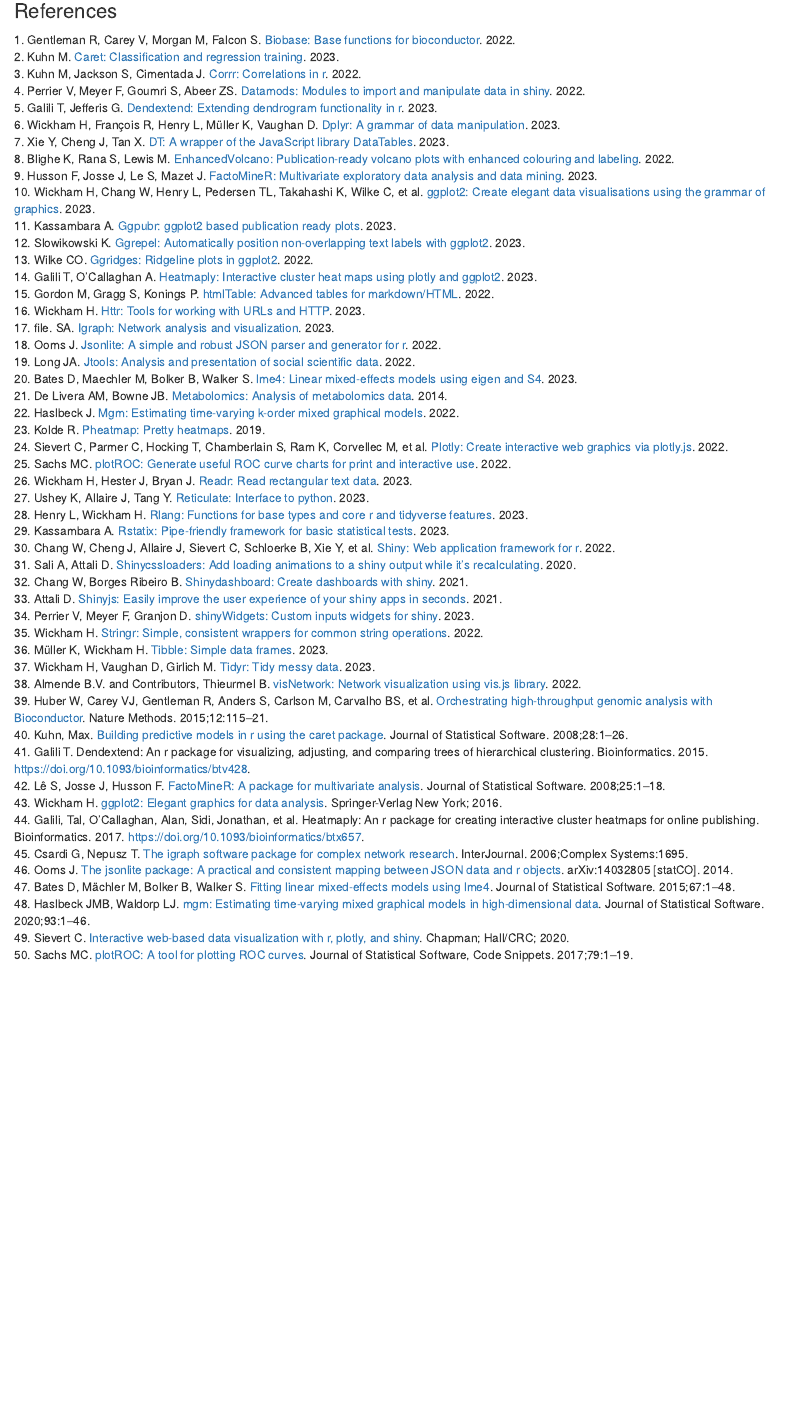
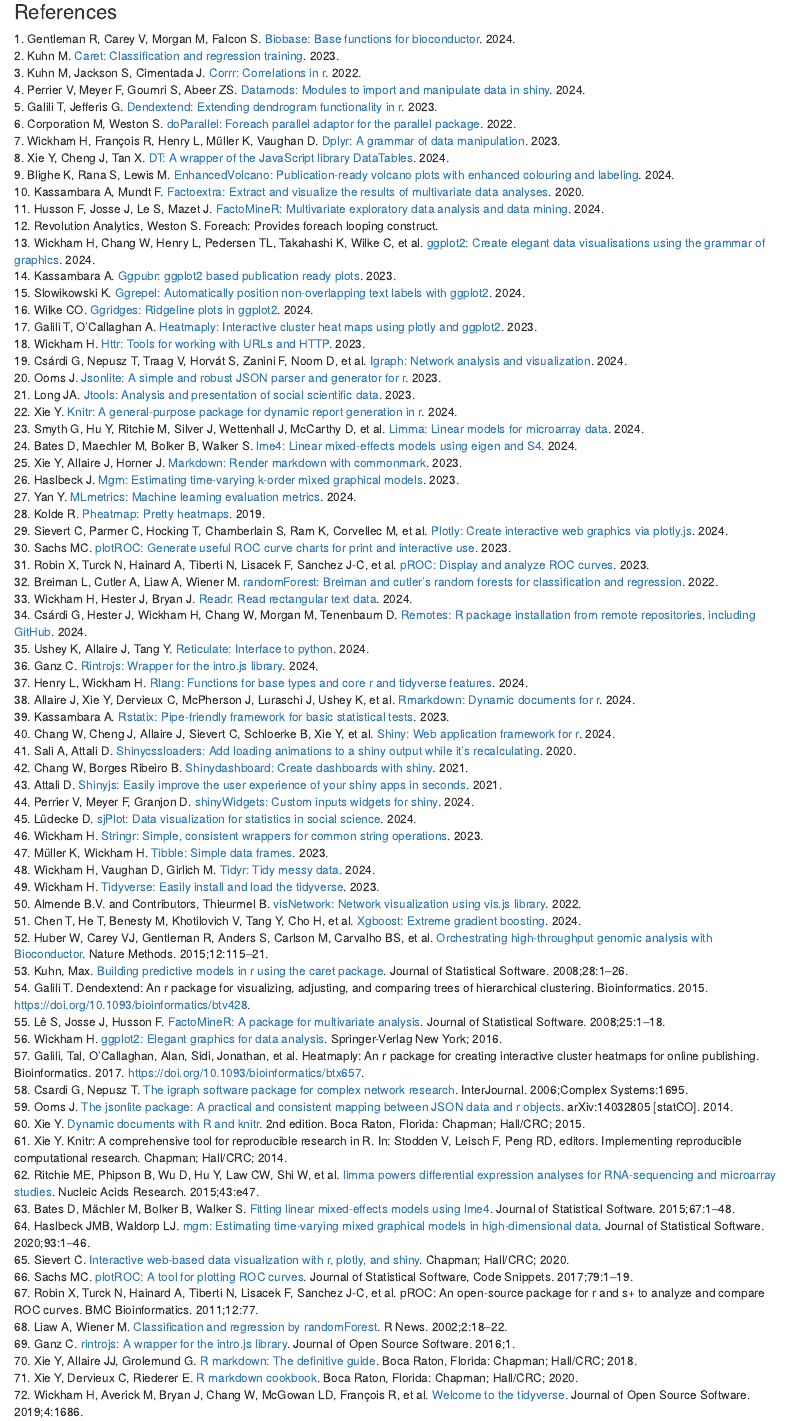
Before and after one commit to scibiome/meteor, an R Markdown document (inst/my_app/server/packages_and_references.Rmd): the page in a window 1100 px wide, from 1340 px down before the commit and from 1360 px down after it, so that both start at the same text. Rendered offline with R 4.5, knitr and Pandoc, with nearby package versions; drawn as R Markdown's standard HTML page in place of the format the file asks for.

Commit message:
update references

```diff
--- a/inst/my_app/server/packages.bib
+++ b/inst/my_app/server/packages.bib
@@ -1,6 +1,6 @@
 @Manual{R-Biobase,
   title = {Biobase: Base functions for Bioconductor},
   author = {R. Gentleman and V. Carey and M. Morgan and S. Falcon},
-  year = {2022},
-  note = {R package version 2.58.0},
+  year = {2024},
+  note = {R package version 2.64.0},
   url = {https://bioconductor.org/packages/Biobase},
@@ -19,14 +20,14 @@
   author = {Max Kuhn and Simon Jackson and Jorge Cimentada},
   year = {2022},
   note = {R package version 0.4.4},
-  url = {https://CRAN.R-project.org/package=corrr},
+  url = {https://github.com/tidymodels/corrr},
 }
 
 @Manual{R-datamods,
   title = {datamods: Modules to Import and Manipulate Data in Shiny},
   author = {Victor Perrier and Fanny Meyer and Samra Goumri and Zauad Shahreer Abeer},
-  year = {2022},
-  note = {R package version 1.4.0},
+  year = {2024},
+  note = {R package version 1.5.1},
   url = {https://github.com/dreamRs/datamods},
 }
 
@@ -35,22 +36,30 @@
   author = {Tal Galili and Gregory Jefferis},
   year = {2023},
   note = {R package version 1.17.1},
-  url = {https://CRAN.R-project.org/package=dendextend},
+  url = {http://talgalili.github.io/dendextend/},
+}
+
+@Manual{R-doParallel,
+  title = {doParallel: Foreach Parallel Adaptor for the parallel Package},
+  author = {Microsoft Corporation and Steve Weston},
+  year = {2022},
+  note = {R package version 1.0.17},
+  url = {https://github.com/RevolutionAnalytics/doparallel},
 }
 
 @Manual{R-dplyr,
   title = {dplyr: A Grammar of Data Manipulation},
   author = {Hadley Wickham and Romain François and Lionel Henry and Kirill Müller and Davis Vaughan},
   year = {2023},
-  note = {R package version 1.1.1},
-  url = {https://CRAN.R-project.org/package=dplyr},
+  note = {R package version 1.1.4},
+  url = {https://dplyr.tidyverse.org},
 }
 
 @Manual{R-DT,
   title = {DT: A Wrapper of the JavaScript Library DataTables},
   author = {Yihui Xie and Joe Cheng and Xianying Tan},
-  year = {2023},
-  note = {R package version 0.27},
+  year = {2024},
+  note = {R package version 0.33},
   url = {https://github.com/rstudio/DT},
 }
 
@@ -58,25 +67,42 @@
   title = {EnhancedVolcano: Publication-ready volcano plots with enhanced colouring and
 labeling},
   author = {Kevin Blighe and Sharmila Rana and Myles Lewis},
-  year = {2022},
-  note = {R package version 1.16.0},
-  url = {https://github.com/kevinblighe/EnhancedVolcano},
+  year = {2024},
+  note = {R package version 1.22.0},
+  url = {https://bioconductor.org/packages/EnhancedVolcano},
+  doi = {10.18129/B9.bioc.EnhancedVolcano},
+}
+
+@Manual{R-factoextra,
+  title = {factoextra: Extract and Visualize the Results of Multivariate Data Analyses},
+  author = {Alboukadel Kassambara and Fabian Mundt},
+  year = {2020},
+  note = {R package version 1.0.7},
+  url = {http://www.sthda.com/english/rpkgs/factoextra},
 }
 
 @Manual{R-FactoMineR,
   title = {FactoMineR: Multivariate Exploratory Data Analysis and Data Mining},
   author = {Francois Husson and Julie Josse and Sebastien Le and Jeremy Mazet},
-  year = {2023},
-  note = {R package version 2.8},
+  year = {2024},
+  note = {R package version 2.11},
   url = {http://factominer.free.fr},
+}
+
+@Manual{R-foreach,
+  title = {foreach: Provides Foreach Looping Construct},
+  author = {{Revolution Analytics} and Steve Weston}},
+  year = {2022},
+  note = {R package version 1.5.2},
+  url = {https://github.com/RevolutionAnalytics/foreach},
 }
 
 @Manual{R-ggplot2,
   title = {ggplot2: Create Elegant Data Visualisations Using the Grammar of Graphics},
-  author = {Hadley Wickham and Winston Chang and Lionel Henry and Thomas Lin Pedersen and Kohske Takahashi and Claus Wilke and Kara Woo and Hiroaki Yutani and Dewey Dunnington},
-  year = {2023},
-  note = {R package version 3.4.1},
-  url = {https://CRAN.R-project.org/package=ggplot2},
+  author = {Hadley Wickham and Winston Chang and Lionel Henry and Thomas Lin Pedersen and Kohske Takahashi and Claus Wilke and Kara Woo and Hiroaki Yutani and Dewey Dunnington and Teun {van den Brand}},
+  year = {2024},
+  note = {R package version 3.5.1},
+  url = {https://ggplot2.tidyverse.org},
 }
 
 @Manual{R-ggpubr,
@@ -91,16 +117,16 @@ labeling},
   title = {ggrepel: Automatically Position Non-Overlapping Text Labels with
 ggplot2},
   author = {Kamil Slowikowski},
-  year = {2023},
-  note = {R package version 0.9.3},
-  url = {https://github.com/slowkow/ggrepel},
+  year = {2024},
+  note = {R package version 0.9.5},
+  url = {https://ggrepel.slowkow.com/},
 }
 
 @Manual{R-ggridges,
   title = {ggridges: Ridgeline Plots in ggplot2},
   author = {Claus O. Wilke},
-  year = {2022},
-  note = {R package version 0.5.4},
+  year = {2024},
+  note = {R package version 0.5.6},
   url = {https://wilkelab.org/ggridges/},
 }
 
@@ -108,72 +134,89 @@ ggplot2},
   title = {heatmaply: Interactive Cluster Heat Maps Using plotly and ggplot2},
   author = {Tal Galili and Alan O'Callaghan},
   year = {2023},
-  note = {R package version 1.4.2},
-  url = {https://CRAN.R-project.org/package=heatmaply},
-}
-
-@Manual{R-htmlTable,
-  title = {htmlTable: Advanced Tables for Markdown/HTML},
-  author = {Max Gordon and Stephen Gragg and Peter Konings},
-  year = {2022},
-  note = {R package version 2.4.1},
-  url = {https://gforge.se/packages/},
+  note = {R package version 1.5.0},
+  url = {https://talgalili.github.io/heatmaply/},
 }
 
 @Manual{R-httr,
   title = {httr: Tools for Working with URLs and HTTP},
   author = {Hadley Wickham},
   year = {2023},
-  note = {R package version 1.4.5},
-  url = {https://CRAN.R-project.org/package=httr},
+  note = {R package version 1.4.7},
+  url = {https://httr.r-lib.org/},
 }
 
 @Manual{R-igraph,
   title = {igraph: Network Analysis and Visualization},
-  author = {See AUTHORS file.},
-  year = {2023},
-  note = {R package version 1.4.1},
-  url = {https://CRAN.R-project.org/package=igraph},
+  author = {Gábor Csárdi and Tamás Nepusz and Vincent Traag and Szabolcs Horvát and Fabio Zanini and Daniel Noom and Kirill Müller},
+  year = {2024},
+  note = {R package version 2.0.3},
+  url = {https://r.igraph.org/},
 }
 
 @Manual{R-jsonlite,
   title = {jsonlite: A Simple and Robust JSON Parser and Generator for R},
   author = {Jeroen Ooms},
-  year = {2022},
-  note = {R package version 1.8.4},
-  url = {https://CRAN.R-project.org/package=jsonlite},
+  year = {2023},
+  note = {R package version 1.8.8},
+  url = {https://jeroen.r-universe.dev/jsonlite},
 }
 
 @Manual{R-jtools,
   title = {jtools: Analysis and Presentation of Social Scientific Data},
   author = {Jacob A. Long},
-  year = {2022},
-  note = {R package version 2.2.1},
+  year = {2023},
+  note = {R package version 2.2.2},
   url = {https://jtools.jacob-long.com},
+}
+
+@Manual{R-knitr,
+  title = {knitr: A General-Purpose Package for Dynamic Report Generation in R},
+  author = {Yihui Xie},
+  year = {2024},
+  note = {R package version 1.47},
+  url = {https://yihui.org/knitr/},
+}
+
+@Manual{R-limma,
+  title = {limma: Linear Models for Microarray Data},
+  author = {Gordon Smyth and Yifang Hu and Matthew Ritchie and Jeremy Silver and James Wettenhall and Davis McCarthy and Di Wu and Wei Shi and Belinda Phipson and Aaron Lun and Natalie Thorne and Alicia Oshlack and Carolyn {de Graaf} and Yunshun Chen and Goknur Giner and Mette Langaas and Egil Ferkingstad and Marcus Davy and Francois Pepin and Dongseok Choi and Charity Law and Mengbo Li},
+  year = {2024},
+  note = {R package version 3.60.2},
+  url = {https://bioconductor.org/packages/limma},
+  doi = {10.18129/B9.bioc.limma},
 }
 
 @Manual{R-lme4,
   title = {lme4: Linear Mixed-Effects Models using Eigen and S4},
   author = {Douglas Bates and Martin Maechler and Ben Bolker and Steven Walker},
-  year = {2023},
-  note = {R package version 1.1-32},
+  year = {2024},
+  note = {R package version 1.1-35.3},
   url = {https://github.com/lme4/lme4/},
 }
 
-@Manual{R-metabolomics,
-  title = {metabolomics: Analysis of Metabolomics Data},
-  author = {Alysha M {De Livera} and Jairus B Bowne},
-  year = {2014},
-  note = {R package version 0.1.4},
-  url = {https://CRAN.R-project.org/package=metabolomics},
+@Manual{R-markdown,
+  title = {markdown: Render Markdown with commonmark},
+  author = {Yihui Xie and JJ Allaire and Jeffrey Horner},
+  year = {2023},
+  note = {R package version 1.12},
+  url = {https://github.com/rstudio/markdown},
 }
 
 @Manual{R-mgm,
   title = {mgm: Estimating Time-Varying k-Order Mixed Graphical Models},
   author = {Jonas Haslbeck},
-  year = {2022},
-  note = {R package version 1.2-13},
+  year = {2023},
+  note = {R package version 1.2-14},
   url = {https://www.jstatsoft.org/article/view/v093i08},
+}
+
+@Manual{R-MLmetrics,
+  title = {MLmetrics: Machine Learning Evaluation Metrics},
+  author = {Yachen Yan},
+  year = {2024},
+  note = {R package version 1.1.3},
+  url = {https://github.com/yanyachen/MLmetrics},
 }
 
 @Manual{R-pheatmap,
@@ -187,41 +230,83 @@ ggplot2},
 @Manual{R-plotly,
   title = {plotly: Create Interactive Web Graphics via plotly.js},
   author = {Carson Sievert and Chris Parmer and Toby Hocking and Scott Chamberlain and Karthik Ram and Marianne Corvellec and Pedro Despouy},
-  year = {2022},
-  note = {R package version 4.10.1},
-  url = {https://CRAN.R-project.org/package=plotly},
+  year = {2024},
+  note = {R package version 4.10.4},
+  url = {https://plotly-r.com},
 }
 
 @Manual{R-plotROC,
   title = {plotROC: Generate Useful ROC Curve Charts for Print and Interactive Use},
   author = {Michael C. Sachs},
+  year = {2023},
+  note = {R package version 2.3.1},
+  url = {https://sachsmc.github.io/plotROC/},
+}
+
+@Manual{R-pROC,
+  title = {pROC: Display and Analyze ROC Curves},
+  author = {Xavier Robin and Natacha Turck and Alexandre Hainard and Natalia Tiberti and Frédérique Lisacek and Jean-Charles Sanchez and Markus Müller},
+  year = {2023},
+  note = {R package version 1.18.5},
+  url = {https://xrobin.github.io/pROC/},
+}
+
+@Manual{R-randomForest,
+  title = {randomForest: Breiman and Cutler's Random Forests for Classification and
+Regression},
+  author = {Leo Breiman and Adele Cutler and Andy Liaw and Matthew Wiener},
   year = {2022},
-  note = {R package version 2.3.0},
-  url = {https://sachsmc.github.io/plotROC/},
+  note = {R package version 4.7-1.1},
+  url = {https://www.stat.berkeley.edu/~breiman/RandomForests/},
 }
 
 @Manual{R-readr,
   title = {readr: Read Rectangular Text Data},
   author = {Hadley Wickham and Jim Hester and Jennifer Bryan},
-  year = {2023},
-  note = {R package version 2.1.4},
-  url = {https://CRAN.R-project.org/package=readr},
+  year = {2024},
+  note = {R package version 2.1.5},
+  url = {https://readr.tidyverse.org},
+}
+
+@Manual{R-remotes,
+  title = {remotes: R Package Installation from Remote Repositories, Including
+GitHub},
+  author = {Gábor Csárdi and Jim Hester and Hadley Wickham and Winston Chang and Martin Morgan and Dan Tenenbaum},
+  year = {2024},
+  note = {R package version 2.5.0},
+  url = {https://remotes.r-lib.org},
 }
 
 @Manual{R-reticulate,
   title = {reticulate: Interface to Python},
   author = {Kevin Ushey and JJ Allaire and Yuan Tang},
-  year = {2023},
-  note = {R package version 1.28},
-  url = {https://CRAN.R-project.org/package=reticulate},
+  year = {2024},
+  note = {R package version 1.37.0},
+  url = {https://rstudio.github.io/reticulate/},
+}
+
+@Manual{R-rintrojs,
+  title = {rintrojs: Wrapper for the Intro.js Library},
+  author = {Carl Ganz},
+  year = {2024},
+  note = {R package version 0.3.4},
+  url = {https://github.com/carlganz/rintrojs},
 }
 
 @Manual{R-rlang,
   title = {rlang: Functions for Base Types and Core R and Tidyverse Features},
   author = {Lionel Henry and Hadley Wickham},
-  year = {2023},
-  note = {R package version 1.1.0},
-  url = {https://CRAN.R-project.org/package=rlang},
+  year = {2024},
+  note = {R package version 1.1.3},
+  url = {https://rlang.r-lib.org},
+}
+
+@Manual{R-rmarkdown,
+  title = {rmarkdown: Dynamic Documents for R},
+  author = {JJ Allaire and Yihui Xie and Christophe Dervieux and Jonathan McPherson and Javier Luraschi and Kevin Ushey and Aron Atkins and Hadley Wickham and Joe Cheng and Winston Chang and Richard Iannone},
+  year = {2024},
+  note = {R package version 2.27},
+  url = {https://github.com/rstudio/rmarkdown},
 }
 
 @Manual{R-rstatix,
@@ -235,9 +320,9 @@ ggplot2},
 @Manual{R-shiny,
   title = {shiny: Web Application Framework for R},
   author = {Winston Chang and Joe Cheng and JJ Allaire and Carson Sievert and Barret Schloerke and Yihui Xie and Jeff Allen and Jonathan McPherson and Alan Dipert and Barbara Borges},
-  year = {2022},
-  note = {R package version 1.7.4},
-  url = {https://shiny.rstudio.com/},
+  year = {2024},
+  note = {R package version 1.8.1.1},
+  url = {https://shiny.posit.co/},
 }
 
 @Manual{R-shinycssloaders,
@@ -268,17 +353,25 @@ Recalculating},
 @Manual{R-shinyWidgets,
   title = {shinyWidgets: Custom Inputs Widgets for Shiny},
   author = {Victor Perrier and Fanny Meyer and David Granjon},
-  year = {2023},
-  note = {R package version 0.7.6},
-  url = {https://CRAN.R-project.org/package=shinyWidgets},
+  year = {2024},
+  note = {R package version 0.8.6},
+  url = {https://github.com/dreamRs/shinyWidgets},
+}
+
+@Manual{R-sjPlot,
+  title = {sjPlot: Data Visualization for Statistics in Social Science},
+  author = {Daniel Lüdecke},
+  year = {2024},
+  note = {R package version 2.8.16},
+  url = {https://strengejacke.github.io/sjPlot/},
 }
 
 @Manual{R-stringr,
   title = {stringr: Simple, Consistent Wrappers for Common String Operations},
   author = {Hadley Wickham},
-  year = {2022},
-  note = {R package version 1.5.0},
-  url = {https://CRAN.R-project.org/package=stringr},
+  year = {2023},
+  note = {R package version 1.5.1},
+  url = {https://stringr.tidyverse.org},
 }
 
 @Manual{R-tibble,
@@ -286,15 +379,23 @@ Recalculating},
   author = {Kirill Müller and Hadley Wickham},
   year = {2023},
   note = {R package version 3.2.1},
-  url = {https://CRAN.R-project.org/package=tibble},
+  url = {https://tibble.tidyverse.org/},
 }
 
 @Manual{R-tidyr,
   title = {tidyr: Tidy Messy Data},
   author = {Hadley Wickham and Davis Vaughan and Maximilian Girlich},
+  year = {2024},
+  note = {R package version 1.3.1},
+  url = {https://tidyr.tidyverse.org},
+}
+
+@Manual{R-tidyverse,
+  title = {tidyverse: Easily Install and Load the Tidyverse},
+  author = {Hadley Wickham},
   year = {2023},
-  note = {R package version 1.3.0},
-  url = {https://CRAN.R-project.org/package=tidyr},
+  note = {R package version 2.0.0},
+  url = {https://tidyverse.tidyverse.org},
 }
 
 @Manual{R-visNetwork,
@@ -303,6 +404,14 @@ Recalculating},
   year = {2022},
   note = {R package version 2.1.2},
   url = {https://datastorm-open.github.io/visNetwork/},
+}
+
+@Manual{R-xgboost,
+  title = {xgboost: Extreme Gradient Boosting},
+  author = {Tianqi Chen and Tong He and Michael Benesty and Vadim Khotilovich and Yuan Tang and Hyunsu Cho and Kailong Chen and Rory Mitchell and Ignacio Cano and Tianyi Zhou and Mu Li and Junyuan Xie and Min Lin and Yifeng Geng and Yutian Li and Jiaming Yuan},
+  year = {2024},
+  note = {R package version 1.7.7.1},
+  url = {https://github.com/dmlc/xgboost},
 }
 
 @Article{Biobase2015,
@@ -384,3 +492,12 @@ Recalculating},
   journal = {arXiv:1403.2805 [stat.CO]},
   year = {2014},
   url = {https://arxiv.org/abs/1403.2805},
+}
+
+@Book{knitr2015,
+  title = {Dynamic Documents with {R} and knitr},
+  author = {Yihui Xie},
+  publisher = {Chapman and Hall/CRC},
+  address = {Boca Raton, Florida},
+  year = {2015},
+  edition = {2nd},
@@ -387,3 +509,21 @@ Recalculating},
+  booktitle = {Implementing Reproducible Computational Research},
+  editor = {Victoria Stodden and Friedrich Leisch and Roger D. Peng},
+  title = {knitr: A Comprehensive Tool for Reproducible Research in {R}},
+  author = {Yihui Xie},
+  publisher = {Chapman and Hall/CRC},
+  year = {2014},
+  note = {ISBN 978-1466561595},
+}
+
+@Article{limma2015,
+  author = {Matthew E Ritchie and Belinda Phipson and Di Wu and Yifang Hu and Charity W Law and Wei Shi and Gordon K Smyth},
+  title = {{limma} powers differential expression analyses for {RNA}-sequencing and microarray studies},
+  journal = {Nucleic Acids Research},
+  year = {2015},
+  volume = {43},
+  number = {7},
+  pages = {e47},
+  doi = {10.1093/nar/gkv007},
 }
 
 @Article{lme42015,
@@ -427,3 +567,32 @@ Recalculating},
   pages = {1--19},
   doi = {10.18637/jss.v079.c02},
 }
+
+@Article{pROC2011,
+  title = {pROC: an open-source package for R and S+ to analyze and compare ROC curves},
+  author = {Xavier Robin and Natacha Turck and Alexandre Hainard and Natalia Tiberti and Frédérique Lisacek and Jean-Charles Sanchez and Markus Müller},
+  year = {2011},
+  journal = {BMC Bioinformatics},
+  volume = {12},
+  pages = {77},
+}
+
+@Article{randomForest2002,
+  title = {Classification and Regression by randomForest},
+  author = {Andy Liaw and Matthew Wiener},
+  journal = {R News},
+  year = {2002},
+  volume = {2},
+  number = {3},
+  pages = {18-22},
+  url = {https://CRAN.R-project.org/doc/Rnews/},
+}
+
+@Article{rintrojs2016,
+  title = {{rintrojs}: A Wrapper for the Intro.js Library},
+  author = {Carl Ganz},
+  journal = {Journal of Open Source Software},
+  publisher = {The Open Journal},
+  year = {2016},
+  volume = {1},
+  issue = {6},
@@ -429,0 +604,5 @@ Recalculating},
+  title = {R Markdown: The Definitive Guide},
+  author = {Yihui Xie and J.J. Allaire and Garrett Grolemund},
+  publisher = {Chapman and Hall/CRC},
+  address = {Boca Raton, Florida},
+  year = {2018},
@@ -429,0 +614,5 @@ Recalculating},
+  title = {R Markdown Cookbook},
+  author = {Yihui Xie and Christophe Dervieux and Emily Riederer},
+  publisher = {Chapman and Hall/CRC},
+  address = {Boca Raton, Florida},
+  year = {2020},
@@ -429,0 +624,9 @@ Recalculating},
+  title = {Welcome to the {tidyverse}},
+  author = {Hadley Wickham and Mara Averick and Jennifer Bryan and Winston Chang and Lucy D'Agostino McGowan and Romain François and Garrett Grolemund and Alex Hayes and Lionel Henry and Jim Hester and Max Kuhn and Thomas Lin Pedersen and Evan Miller and Stephan Milton Bache and Kirill Müller and Jeroen Ooms and David Robinson and Dana Paige Seidel and Vitalie Spinu and Kohske Takahashi and Davis Vaughan and Claus Wilke and Kara Woo and Hiroaki Yutani},
+  year = {2019},
+  journal = {Journal of Open Source Software},
+  volume = {4},
+  number = {43},
+  pages = {1686},
+  doi = {10.21105/joss.01686},
+}
```
Also changed, not shown: inst/my_app/server/packages_and_references.R (+10 -17 lines), inst/my_app/server/packages_and_references.Rmd (+1 -0 lines), inst/my_app/server/packages_and_references.html, inst/my_app/server/packages.bib (24 more changed lines).
